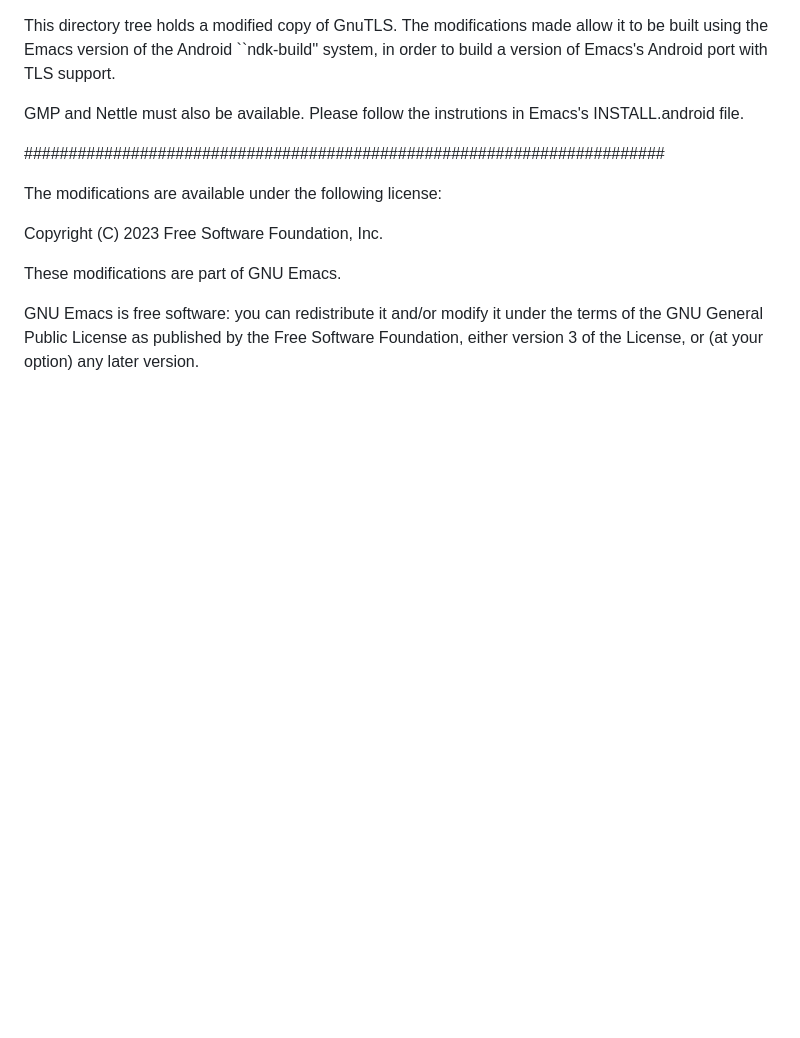
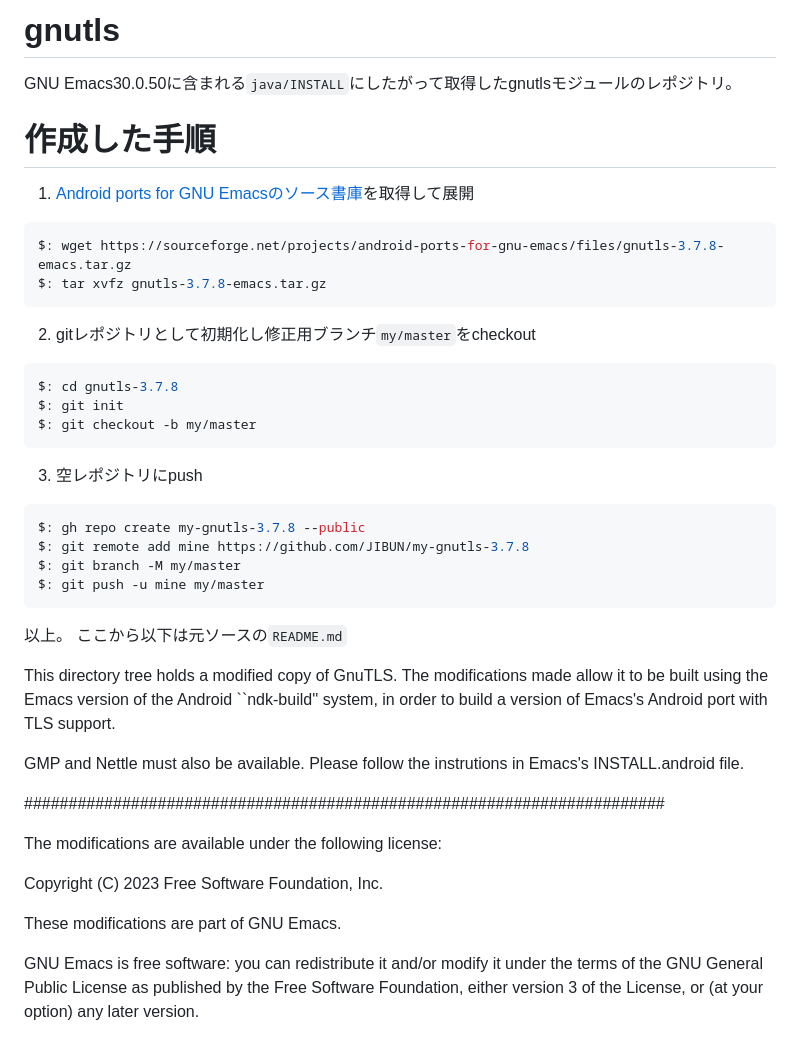
Before and after one commit to ayatakesi/my-gnutls-3.7.8, a Markdown page: README.md, the part around the change. Drawn GitHub-style; blank space fills up the shorter version.

Commit message:
READMEに追加

````diff
--- a/README.md
+++ b/README.md
@@ -1,3 +1,34 @@
+# gnutls
+GNU Emacs30.0.50に含まれる`java/INSTALL`にしたがって取得したgnutlsモジュールのレポジトリ。
+
+# 作成した手順
+1. [Android ports for GNU Emacsのソース書庫](https://sourceforge.net/projects/android-ports-for-gnu-emacs/files/gnutls-3.7.8-emacs.tar.gz)を取得して展開
+
+```bash
+$: wget https://sourceforge.net/projects/android-ports-for-gnu-emacs/files/gnutls-3.7.8-emacs.tar.gz
+$: tar xvfz gnutls-3.7.8-emacs.tar.gz
+```
+
+2. gitレポジトリとして初期化し修正用ブランチ`my/master`をcheckout
+
+```bash
+$: cd gnutls-3.7.8
+$: git init
+$: git checkout -b my/master
+```
+
+3. 空レポジトリにpush
+
+```bash
+$: gh repo create my-gnutls-3.7.8 --public
+$: git remote add mine https://github.com/JIBUN/my-gnutls-3.7.8
+$: git branch -M my/master
+$: git push -u mine my/master
+```
+
+以上。
+ここから以下は元ソースの`README.md`
+
 This directory tree holds a modified copy of GnuTLS.  The
 modifications made allow it to be built using the Emacs version of the
 Android ``ndk-build'' system, in order to build a version of Emacs's
````
